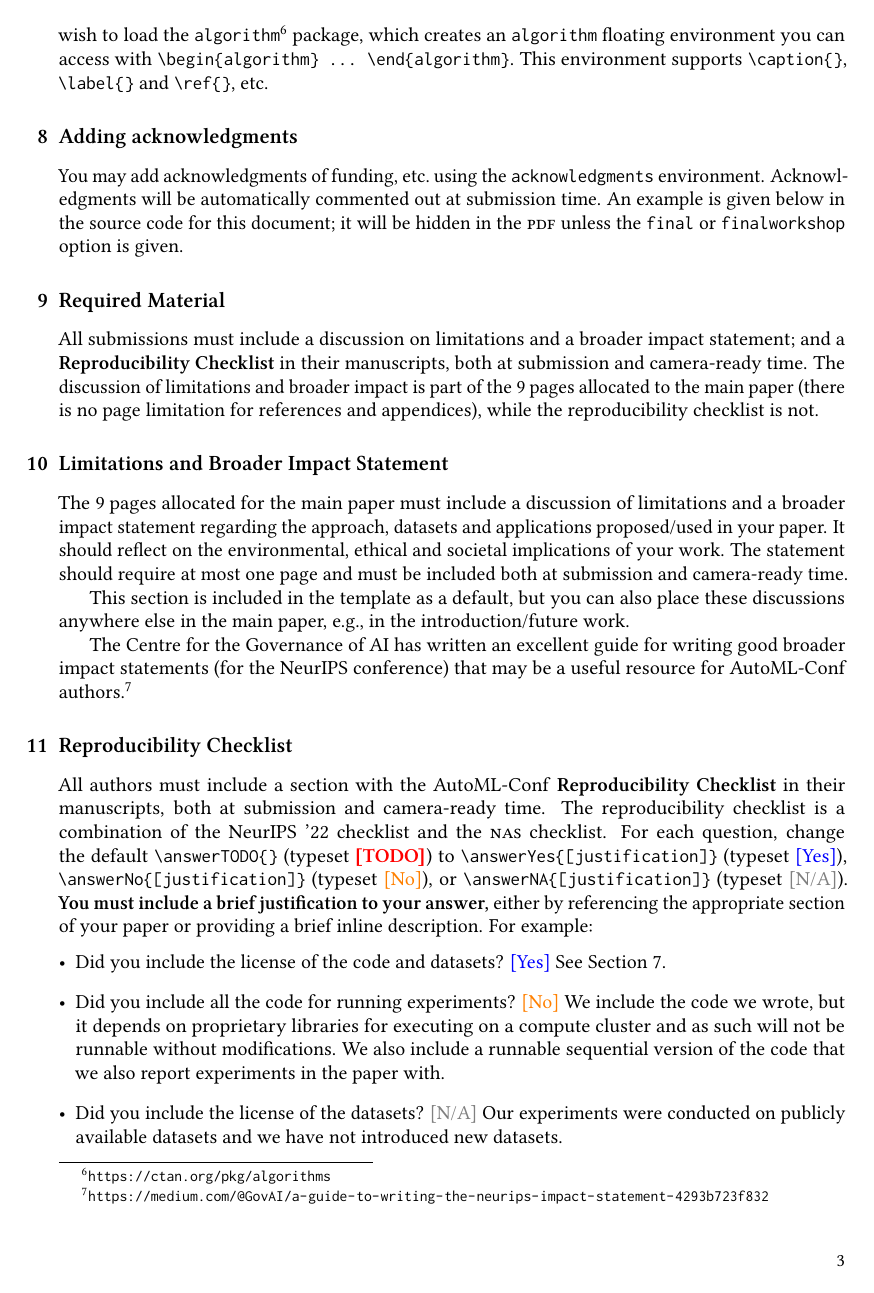
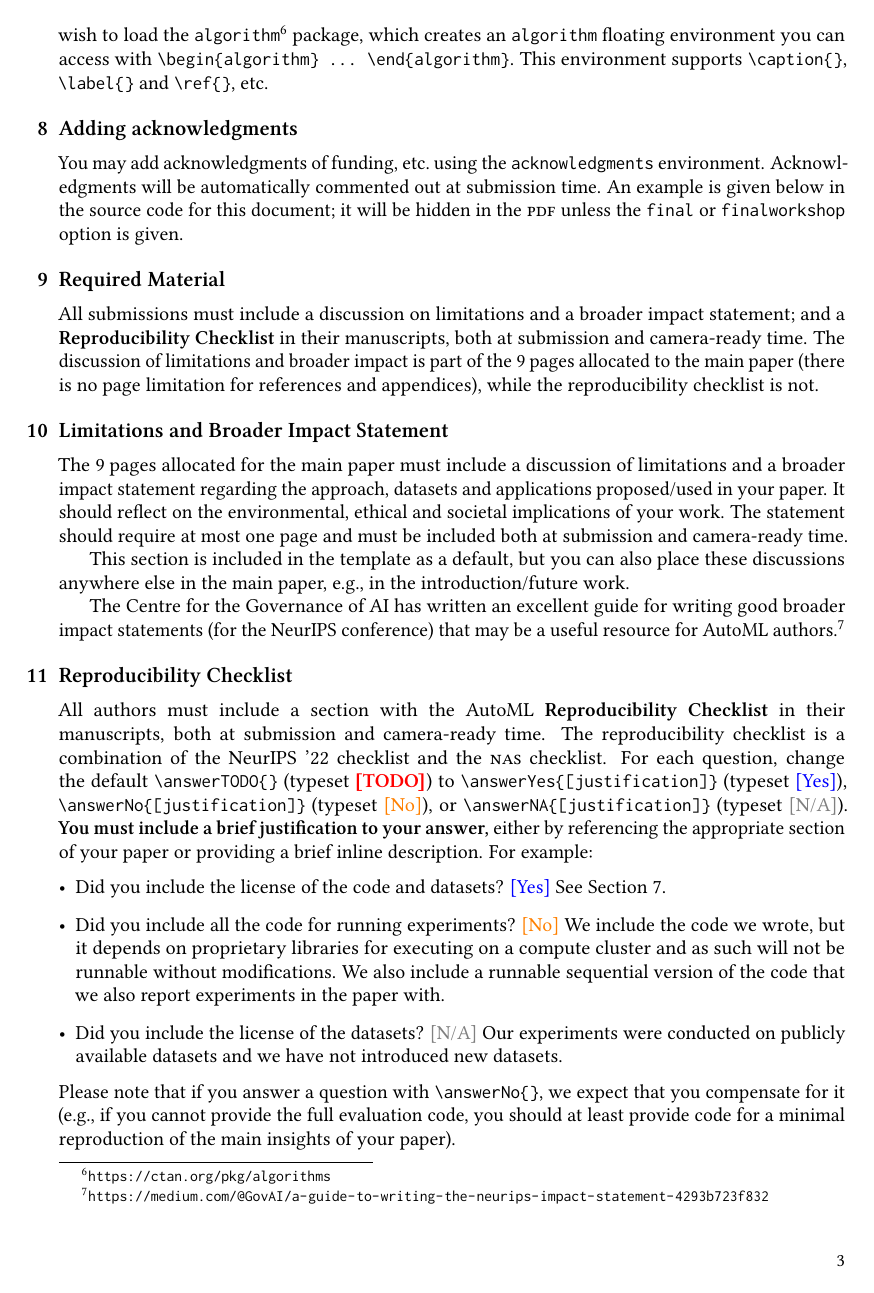
Before and after one commit to automl-conf/LatexTemplate, a LaTeX paper (instructions.tex): page 3 of 5. Compiled offline with pdfLaTeX.

Commit message:
AutoML-Conf -> AutoML

```diff
--- a/instructions.tex
+++ b/instructions.tex
@@ -102,10 +102,10 @@
 
 % define PDF metadata, aids in accessibility of the resulting PDF
 \hypersetup{%
-  pdfauthor={AutoML-Conf}, % will be reset to "Anonymous" unless the "final" package option is given
+  pdfauthor={AutoML}, % will be reset to "Anonymous" unless the "final" package option is given
   pdftitle={Documentation for the automl Package},
   pdfsubject={Documentation for automl Package},
-  pdfkeywords={AutoML-Conf, LaTeX, style}
+  pdfkeywords={AutoML, LaTeX, style}
 }
 
 \begin{document}
@@ -283,13 +283,13 @@ discussions anywhere else in the main paper, e.g., in the introduction/future wo
 
 The Centre for the Governance of AI has written an excellent guide for writing
 good broader impact statements (for the NeurIPS conference) that may be a useful
-resource for AutoML-Conf authors.%
+resource for AutoML authors.%
 %
 \footnote{\url{https://medium.com/@GovAI/a-guide-to-writing-the-neurips-impact-statement-4293b723f832}}
 
 \section{Reproducibility Checklist}
 
-All authors must include a section with the AutoML-Conf \textbf{Reproducibility
+All authors must include a section with the AutoML \textbf{Reproducibility
 Checklist} in their manuscripts, both at submission and camera-ready time.
 The reproducibility checklist is a combination of the
 %
```
